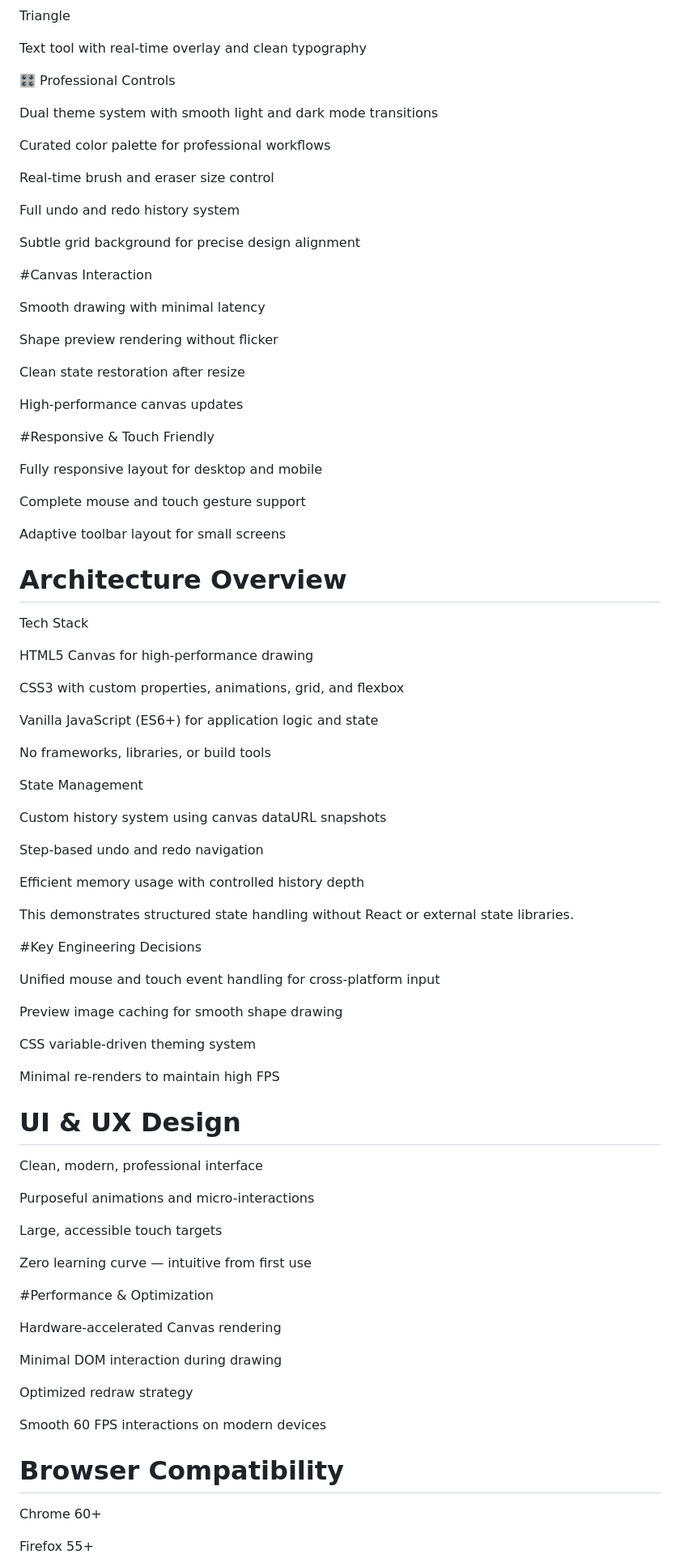
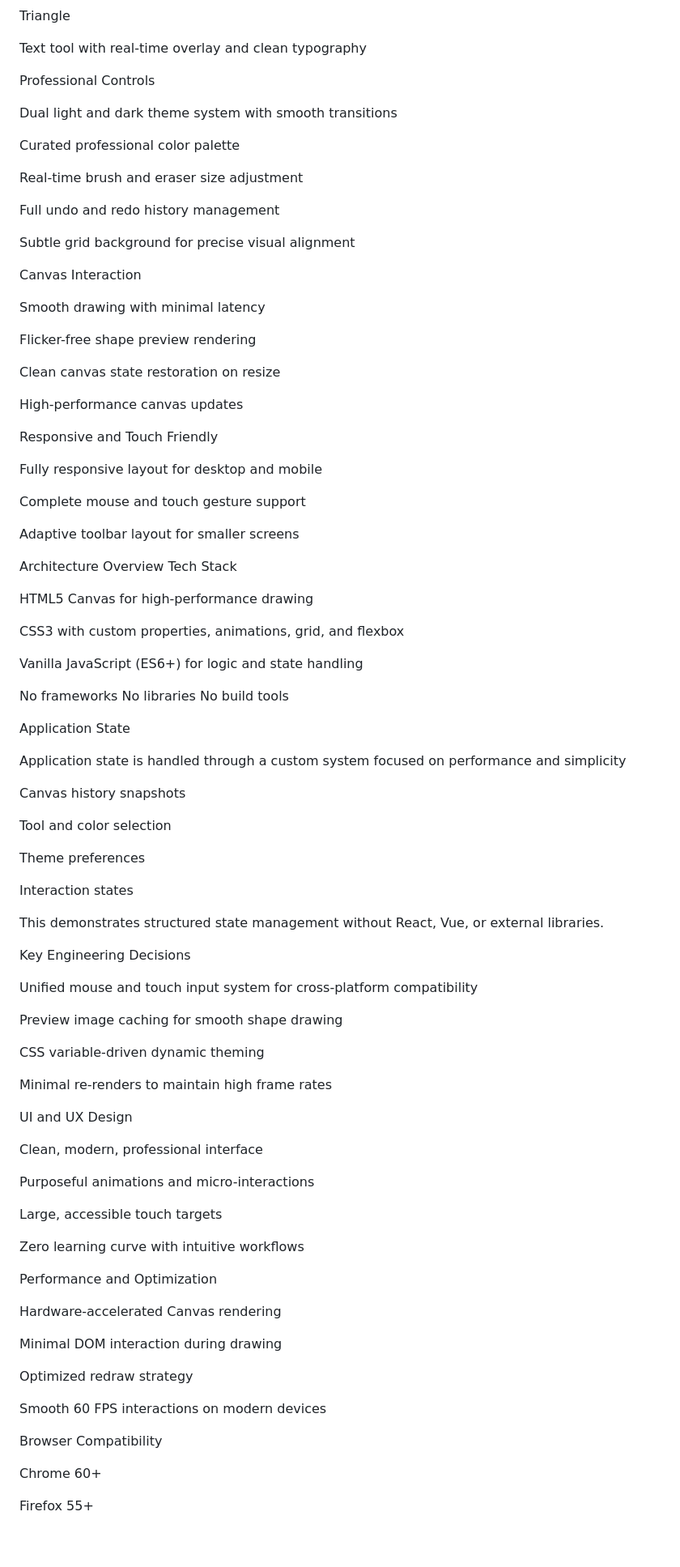
Before and after one commit to meghanadhjanga-245/SynkBoard, a Markdown page: README.md, the part around one of its changes. Shown at 81% size. Rendered like a GitHub page; blank space fills up the shorter version.

```diff
--- a/README.md
+++ b/README.md
@@ -34,68 +34,74 @@ Triangle
 
 Text tool with real-time overlay and clean typography
 
-🎛️ Professional Controls
+Professional Controls
 
-Dual theme system with smooth light and dark mode transitions
+Dual light and dark theme system with smooth transitions
 
-Curated color palette for professional workflows
+Curated professional color palette
 
-Real-time brush and eraser size control
+Real-time brush and eraser size adjustment
 
-Full undo and redo history system
+Full undo and redo history management
 
-Subtle grid background for precise design alignment
+Subtle grid background for precise visual alignment
 
-#Canvas Interaction
+Canvas Interaction
 
 Smooth drawing with minimal latency
 
-Shape preview rendering without flicker
+Flicker-free shape preview rendering
 
-Clean state restoration after resize
+Clean canvas state restoration on resize
 
 High-performance canvas updates
 
- #Responsive & Touch Friendly
+Responsive and Touch Friendly
 
 Fully responsive layout for desktop and mobile
 
 Complete mouse and touch gesture support
 
-Adaptive toolbar layout for small screens
+Adaptive toolbar layout for smaller screens
 
-# Architecture Overview
+Architecture Overview
 Tech Stack
 
 HTML5 Canvas for high-performance drawing
 
 CSS3 with custom properties, animations, grid, and flexbox
 
-Vanilla JavaScript (ES6+) for application logic and state
+Vanilla JavaScript (ES6+) for logic and state handling
 
-No frameworks, libraries, or build tools
+No frameworks
+No libraries
+No build tools
 
-State Management
+Application State
 
-Custom history system using canvas dataURL snapshots
+Application state is handled through a custom system focused on performance and simplicity
 
-Step-based undo and redo navigation
+Canvas history snapshots
 
-Efficient memory usage with controlled history depth
+Tool and color selection
 
-This demonstrates structured state handling without React or external state libraries.
+Theme preferences
 
-#Key Engineering Decisions
+Interaction states
 
-Unified mouse and touch event handling for cross-platform input
+This demonstrates structured state management without React, Vue, or external libraries.
+
+Key Engineering Decisions
+
+Unified mouse and touch input system for cross-platform compatibility
 
 Preview image caching for smooth shape drawing
 
-CSS variable-driven theming system
+CSS variable-driven dynamic theming
 
-Minimal re-renders to maintain high FPS
+Minimal re-renders to maintain high frame rates
 
-# UI & UX Design
+UI and UX Design
 
 Clean, modern, professional interface
 
@@ -103,9 +109,9 @@ Purposeful animations and micro-interactions
 
 Large, accessible touch targets
 
-Zero learning curve — intuitive from first use
+Zero learning curve with intuitive workflows
 
-#Performance & Optimization
+Performance and Optimization
 
 Hardware-accelerated Canvas rendering
 
@@ -115,7 +121,7 @@ Optimized redraw strategy
 
 Smooth 60 FPS interactions on modern devices
 
-# Browser Compatibility
+Browser Compatibility
 
 Chrome 60+
 
```
Also changed, not shown: other parts of README.md (+25 -43 lines).
